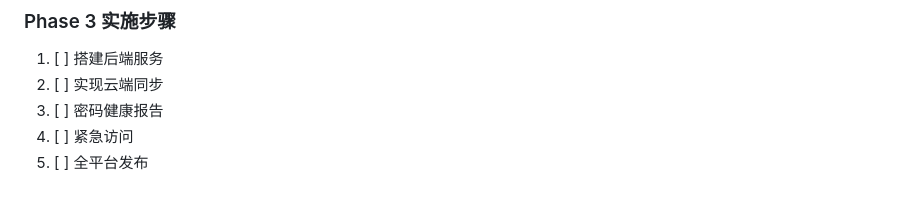
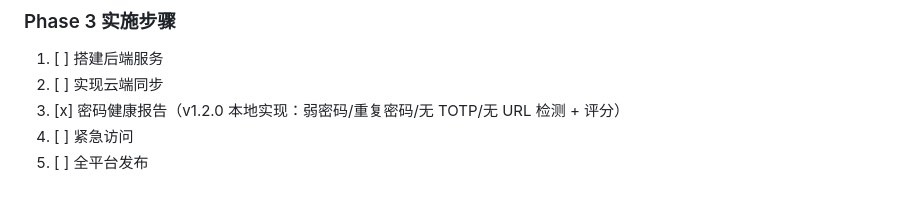
Before and after one commit to CONFISION/EasyPass, a Markdown page: Plan.md, the part around the change. GitHub-like rendering.

```diff
--- a/Plan.md
+++ b/Plan.md
@@ -211,6 +211,6 @@ PasswordEntry                    Folder
 
 1. [ ] 搭建后端服务
 2. [ ] 实现云端同步
-3. [ ] 密码健康报告
+3. [x] 密码健康报告（v1.2.0 本地实现：弱密码/重复密码/无 TOTP/无 URL 检测 + 评分）
 4. [ ] 紧急访问
 5. [ ] 全平台发布
```
Also changed, not shown: README.md (+15 -10 lines).
